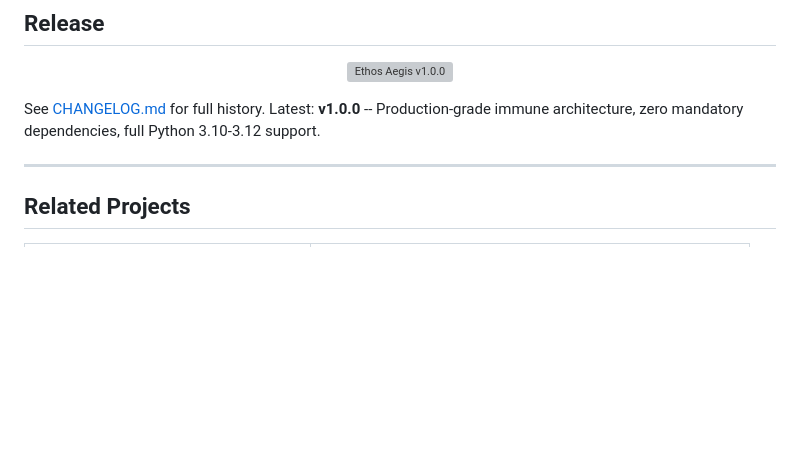
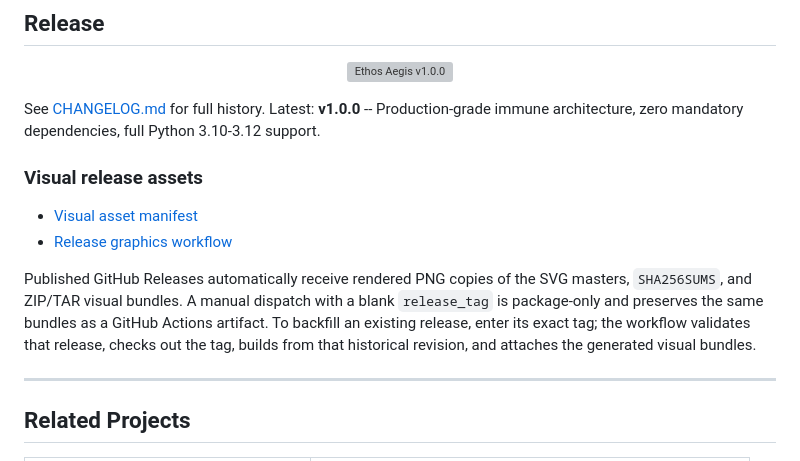
Before and after one commit to DeontewattsV1/Ethos-Aegis-, a Markdown page: README.md, the part around the change. GitHub-like rendering; blank space fills up the shorter version; grey boxes are pictures that could not be loaded.

Commit message:
docs: document visual release backfill

```diff
--- a/README.md
+++ b/README.md
@@ -348,6 +348,13 @@ Implements the full agent harness architecture as a new `ethos_aegis/harness/` m
 
 See [CHANGELOG.md](./CHANGELOG.md) for full history. Latest: **v1.0.0** -- Production-grade immune architecture, zero mandatory dependencies, full Python 3.10-3.12 support.
 
+### Visual release assets
+
+- [Visual asset manifest](docs/assets/product/manifest.json)
+- [Release graphics workflow](.github/workflows/release-visual-assets.yml)
+
+Published GitHub Releases automatically receive rendered PNG copies of the SVG masters, `SHA256SUMS`, and ZIP/TAR visual bundles. A manual dispatch with a blank `release_tag` is package-only and preserves the same bundles as a GitHub Actions artifact. To backfill an existing release, enter its exact tag; the workflow validates that release, checks out the tag, builds from that historical revision, and attaches the generated visual bundles.
+
 ---
 
 ## Related Projects
```
